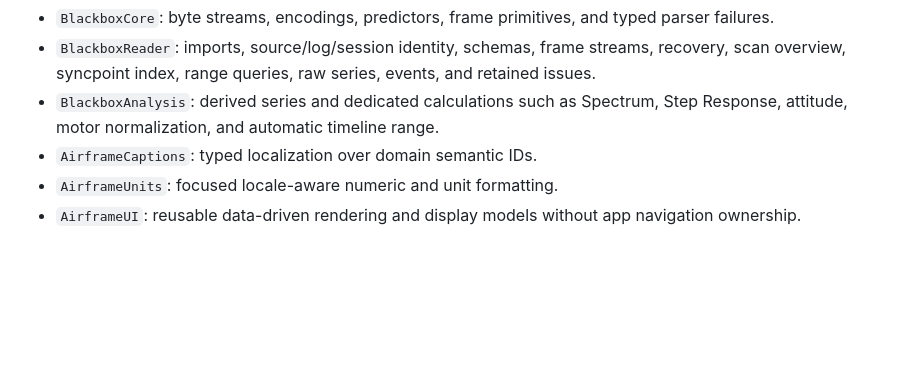
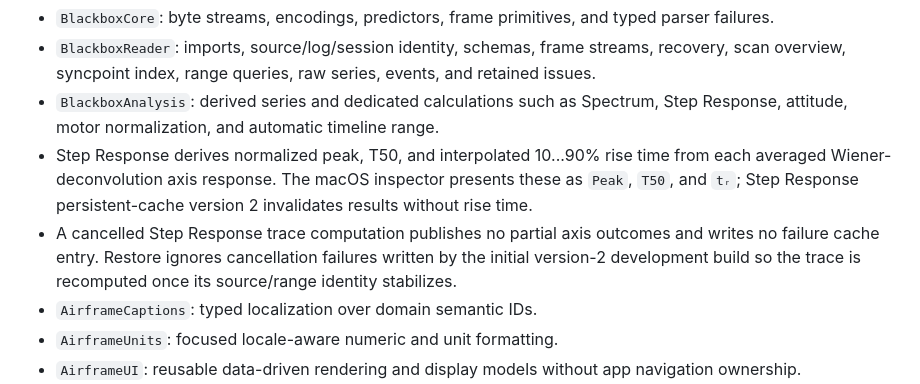
Before and after one commit to danielkbx/airframe_workspace, a Markdown page: .agents/ARCHITECTURE.md, the part around the change. Drawn GitHub-style; blank space fills up the shorter version.

Commit message:
Record Step Response rise time

```diff
--- a/.agents/ARCHITECTURE.md
+++ b/.agents/ARCHITECTURE.md
@@ -98,6 +98,8 @@ Runtime hardware capture follows transport capability rather than guessed firmwa
 - `BlackboxCore`: byte streams, encodings, predictors, frame primitives, and typed parser failures.
 - `BlackboxReader`: imports, source/log/session identity, schemas, frame streams, recovery, scan overview, syncpoint index, range queries, raw series, events, and retained issues.
 - `BlackboxAnalysis`: derived series and dedicated calculations such as Spectrum, Step Response, attitude, motor normalization, and automatic timeline range.
+- Step Response derives normalized peak, T50, and interpolated 10...90% rise time from each averaged Wiener-deconvolution axis response. The macOS inspector presents these as `Peak`, `T50`, and `tᵣ`; Step Response persistent-cache version 2 invalidates results without rise time.
+- A cancelled Step Response trace computation publishes no partial axis outcomes and writes no failure cache entry. Restore ignores cancellation failures written by the initial version-2 development build so the trace is recomputed once its source/range identity stabilizes.
 - `AirframeCaptions`: typed localization over domain semantic IDs.
 - `AirframeUnits`: focused locale-aware numeric and unit formatting.
 - `AirframeUI`: reusable data-driven rendering and display models without app navigation ownership.
```
Also changed, not shown: .agents/MEMORY.md (+1 -1 lines).
